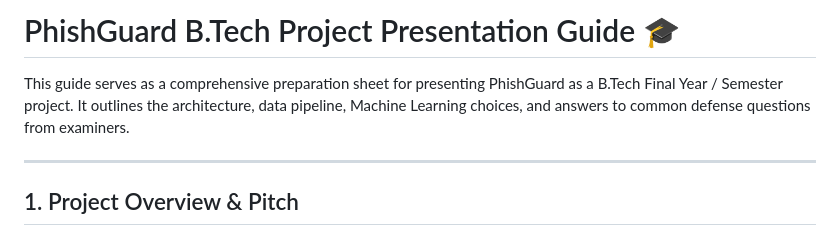
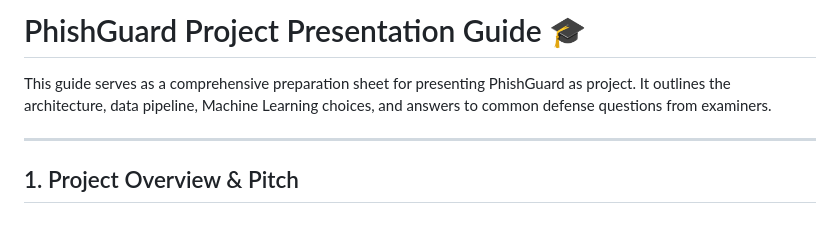
Before and after one commit to NotSoAbhinav/PhishGuard, a Markdown page: PROJECT_PRESENTATION_GUIDE.md, the part around the change. GitHub-like rendering.

```diff
--- a/PROJECT_PRESENTATION_GUIDE.md
+++ b/PROJECT_PRESENTATION_GUIDE.md
@@ -1,6 +1,6 @@
-# PhishGuard B.Tech Project Presentation Guide 🎓
+# PhishGuard Project Presentation Guide 🎓
 
-This guide serves as a comprehensive preparation sheet for presenting PhishGuard as a B.Tech Final Year / Semester project. It outlines the architecture, data pipeline, Machine Learning choices, and answers to common defense questions from examiners.
+This guide serves as a comprehensive preparation sheet for presenting PhishGuard as project. It outlines the architecture, data pipeline, Machine Learning choices, and answers to common defense questions from examiners.
 
 ---
 
```
